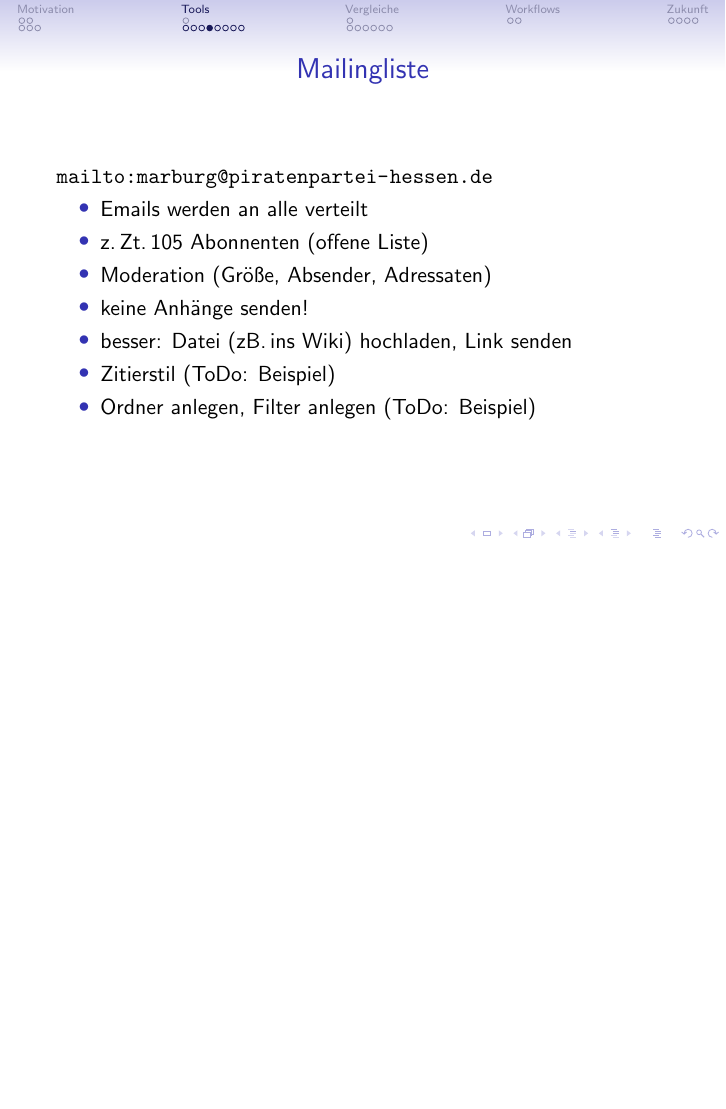
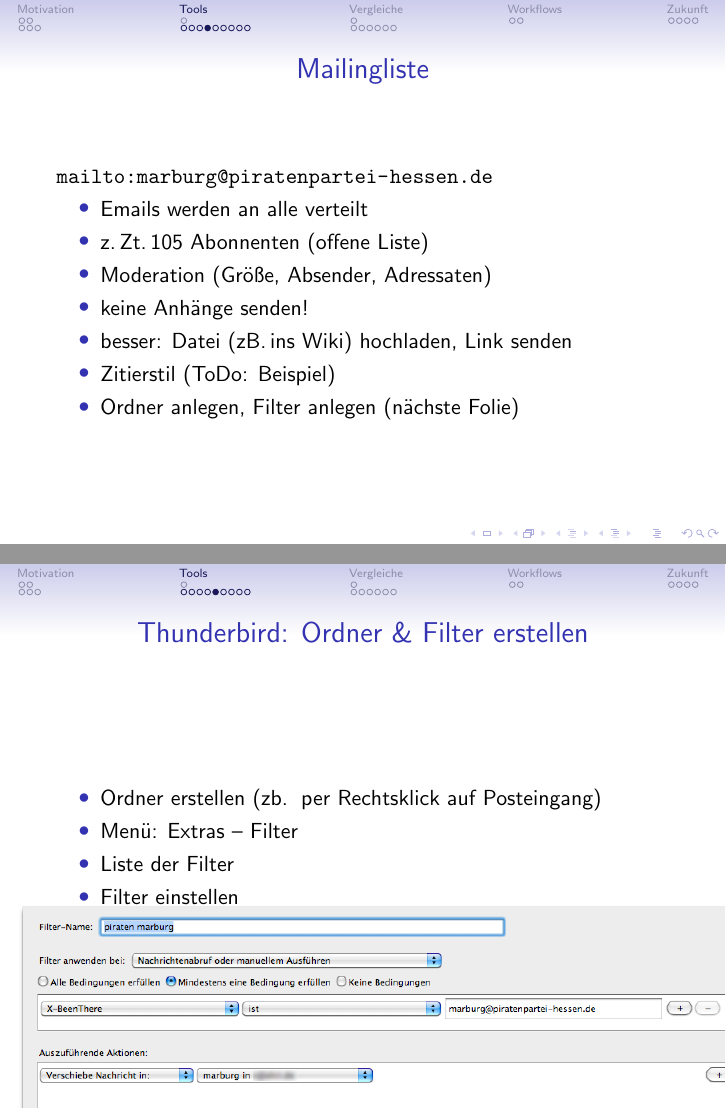
Before and after one commit to AnneGilles/piraten_tools, LaTeX slides (slides/PiratenToolsSlides.tex, which reads slides/PiratenTools.tex): page 52 of 118 before the commit and pages 52 and 56 of 122 after it, the two joined at a grey line, the shorter picture padded with empty space. Compiled offline with pdfLaTeX.

Commit message:
thunderbird folder/filter setup

```diff
--- a/slides/PiratenTools.tex
+++ b/slides/PiratenTools.tex
@@ -211,8 +211,30 @@
     \item <4-> keine Anh\"ange senden!
     \item <5-> besser: Datei (zB.\,ins Wiki) hochladen, Link senden
     \item <6-> Zitierstil (ToDo: Beispiel)
-    \item <7-> Ordner anlegen, Filter anlegen (ToDo: Beispiel)
+    \item <7-> Ordner anlegen, Filter anlegen (n\"achste Folie)
 %%     \item <8->
+   \end{itemize}
+}
+
+\frame{
+  \frametitle{Thunderbird: Ordner \& Filter erstellen}
+          \ifthenelse{\boolean{makeHandoutWithoutGraphics}}{}{\begin{textblock}{0}(6,4.5)
+               \includegraphics<1>[scale=.4]{img/thunderbird-new-folder}
+	       \end{textblock}}
+          \ifthenelse{\boolean{makeHandoutWithoutGraphics}}{}{\begin{textblock}{0}(6,4.5)
+               \includegraphics<2>[scale=.4]{img/thunderbird-extras}
+	       \end{textblock}}
+          \ifthenelse{\boolean{makeHandoutWithoutGraphics}}{}{\begin{textblock}{0}(4,5)
+               \includegraphics<3>[scale=.3]{img/thunderbird-filter}
+	       \end{textblock}}
+          \ifthenelse{\boolean{makeHandoutWithoutGraphics}}{}{\begin{textblock}{0}(.3,6)
+               \includegraphics<4>[scale=.4]{img/thunderbird-filter2}
+	       \end{textblock}}
+  \begin{itemize}
+    \item <1-> Ordner erstellen (zb.\, per Rechtsklick auf Posteingang)
+    \item <2-> Men\"u: Extras -- Filter
+    \item <3-> Liste der Filter
+    \item <4-> Filter einstellen
    \end{itemize}
 }
 
```
Also changed, not shown: slides/img/thunderbird-extras.png (added), slides/img/thunderbird-filter.png (added), slides/img/thunderbird-filter2.png (added), slides/img/thunderbird-new-folder.png (added).
